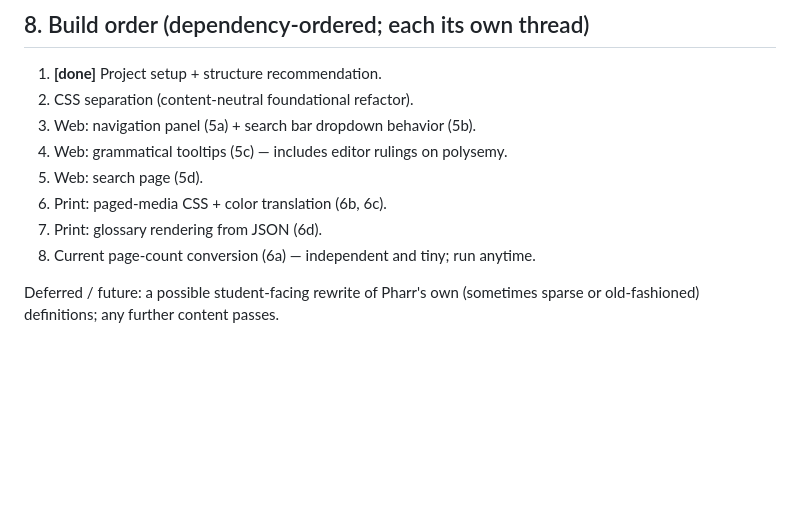
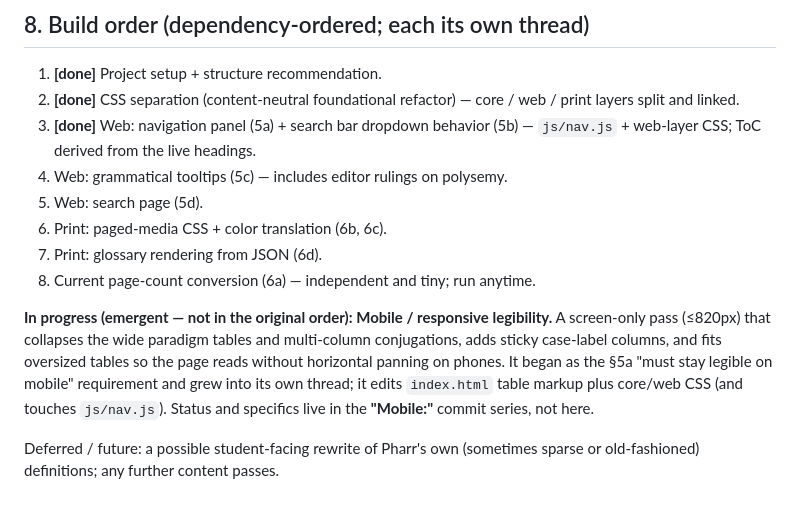
Before and after one commit to samuelshotchkiss-jpg/pharr-aeneid-grammar, a Markdown page: DESIGN.md, the part around the change. Drawn GitHub-style; blank space fills up the shorter version.

Commit message:
Docs: mark build-order status; note the emergent mobile thread
Reflect current project state in DESIGN.md §8: CSS separation (2) and the
navigation panel + search dropdown (3) are done; record the mobile/responsive
legibility work as an in-progress emergent thread (collapsing wide tables and
conjugations at <=820px), with its status kept in the "Mobile:" commit series.

Co-Authored-By: Claude Opus 4.8 <noreply@anthropic.com>

```diff
--- a/DESIGN.md
+++ b/DESIGN.md
@@ -195,13 +195,24 @@ The term JSON is appended as a glossary at the **end** of the PDF.
 ## 8. Build order (dependency-ordered; each its own thread)
 
 1. **[done]** Project setup + structure recommendation.
-2. CSS separation (content-neutral foundational refactor).
-3. Web: navigation panel (5a) + search bar dropdown behavior (5b).
+2. **[done]** CSS separation (content-neutral foundational refactor) — core /
+   web / print layers split and linked.
+3. **[done]** Web: navigation panel (5a) + search bar dropdown behavior (5b) —
+   `js/nav.js` + web-layer CSS; ToC derived from the live headings.
 4. Web: grammatical tooltips (5c) — includes editor rulings on polysemy.
 5. Web: search page (5d).
 6. Print: paged-media CSS + color translation (6b, 6c).
 7. Print: glossary rendering from JSON (6d).
 8. Current page-count conversion (6a) — independent and tiny; run anytime.
 
+**In progress (emergent — not in the original order): Mobile / responsive
+legibility.** A screen-only pass (≤820px) that collapses the wide paradigm
+tables and multi-column conjugations, adds sticky case-label columns, and fits
+oversized tables so the page reads without horizontal panning on phones. It
+began as the §5a "must stay legible on mobile" requirement and grew into its own
+thread; it edits `index.html` table markup plus core/web CSS (and touches
+`js/nav.js`). Status and specifics live in the **"Mobile:"** commit series, not
+here.
+
 Deferred / future: a possible student-facing rewrite of Pharr's own
 (sometimes sparse or old-fashioned) definitions; any further content passes.
```
